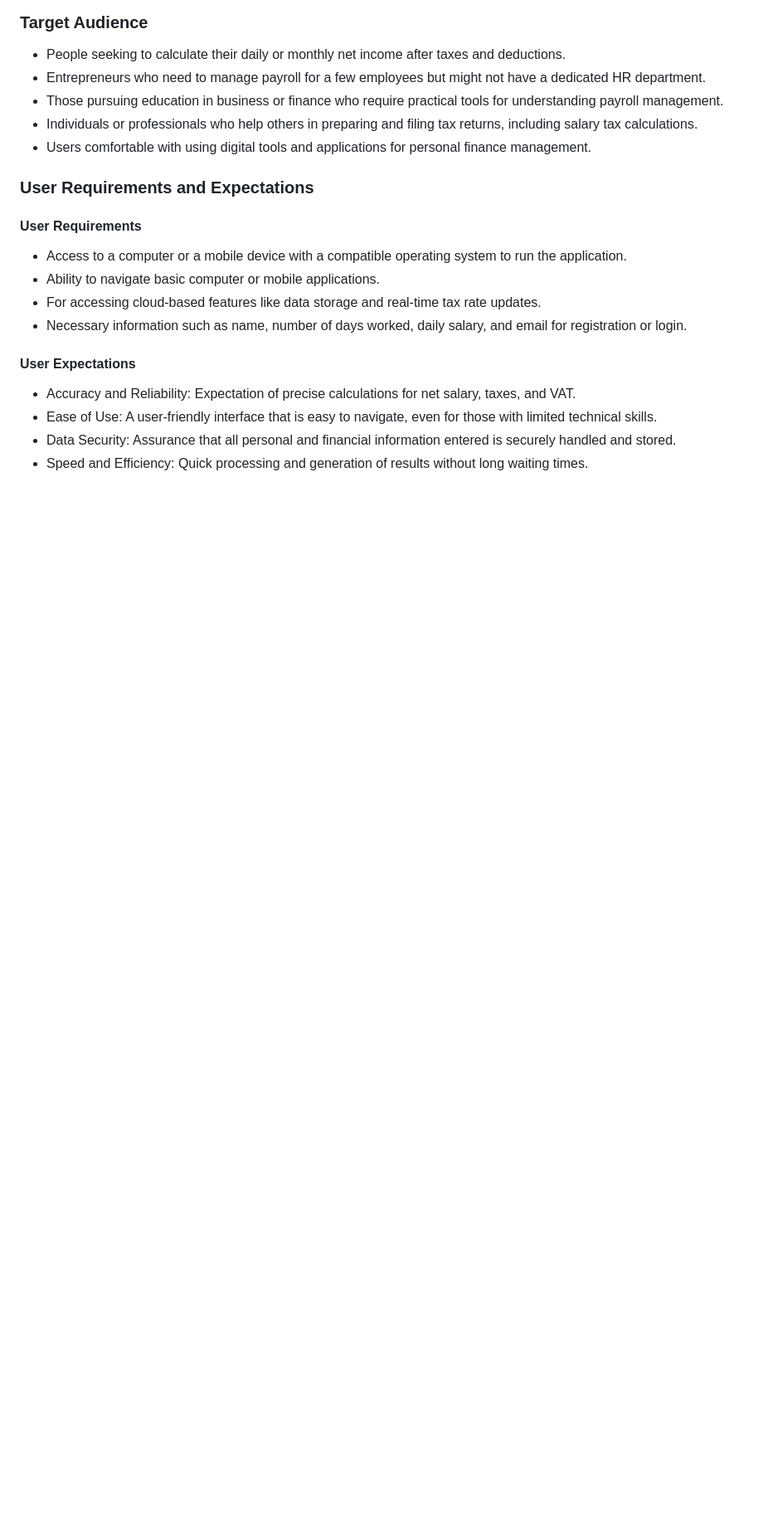
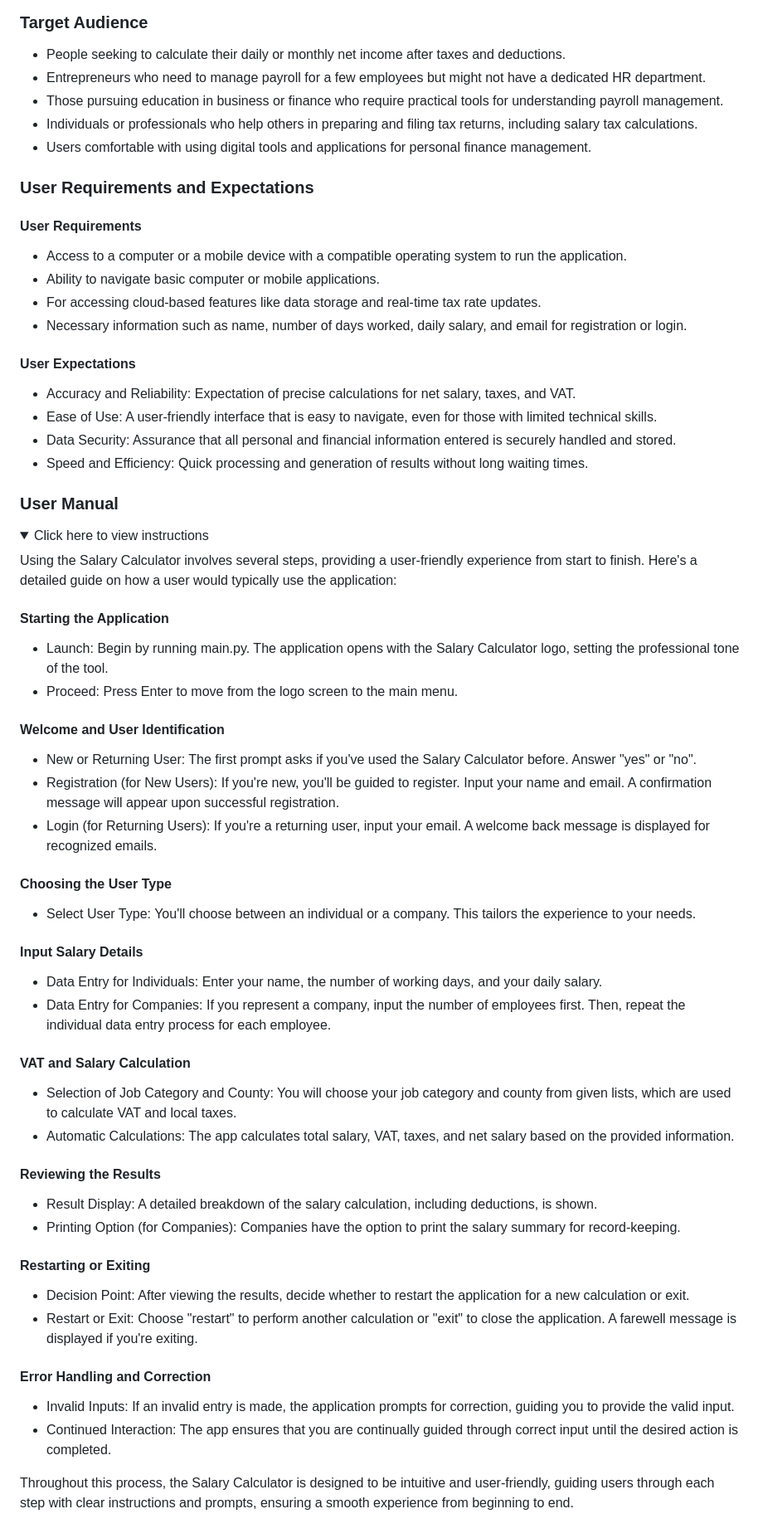
Before and after one commit to SanorSmith/CI_PP3_Salary_Calculator, a Markdown page: README.md, the part around the change printed below. Shown: that part at 83% size. Rendered like a GitHub page; folded sections open; blank space fills up the shorter version.

Commit message:
READMME: ADD user manual's info section

```diff
--- a/README.md
+++ b/README.md
@@ -79,3 +79,51 @@ Salary Calculator is an innovative and user-centric application developed with t
 - Ease of Use: A user-friendly interface that is easy to navigate, even for those with limited technical skills.
 - Data Security: Assurance that all personal and financial information entered is securely handled and stored.
 - Speed and Efficiency: Quick processing and generation of results without long waiting times.
+
+### User Manual
+
+<details><summary>Click here to view instructions</summary>
+
+Using the Salary Calculator involves several steps, providing a user-friendly experience from start to finish. Here's a detailed guide on how a user would typically use the application:
+
+#### Starting the Application
+
+- Launch: Begin by running main.py. The application opens with the Salary Calculator logo, setting the professional tone of the tool.
+- Proceed: Press Enter to move from the logo screen to the main menu.
+
+#### Welcome and User Identification
+
+- New or Returning User: The first prompt asks if you've used the Salary Calculator before. Answer "yes" or "no".
+- Registration (for New Users): If you're new, you'll be guided to register. Input your name and email. A confirmation message will appear upon successful registration.
+- Login (for Returning Users): If you're a returning user, input your email. A welcome back message is displayed for recognized emails.
+
+#### Choosing the User Type
+
+- Select User Type: You'll choose between an individual or a company. This tailors the experience to your needs.
+
+#### Input Salary Details
+
+- Data Entry for Individuals: Enter your name, the number of working days, and your daily salary.
+- Data Entry for Companies: If you represent a company, input the number of employees first. Then, repeat the individual data entry process for each employee.
+
+#### VAT and Salary Calculation
+
+- Selection of Job Category and County: You will choose your job category and county from given lists, which are used to calculate VAT and local taxes.
+- Automatic Calculations: The app calculates total salary, VAT, taxes, and net salary based on the provided information.
+
+#### Reviewing the Results
+
+- Result Display: A detailed breakdown of the salary calculation, including deductions, is shown.
+- Printing Option (for Companies): Companies have the option to print the salary summary for record-keeping.
+
+#### Restarting or Exiting
+
+- Decision Point: After viewing the results, decide whether to restart the application for a new calculation or exit.
+- Restart or Exit: Choose "restart" to perform another calculation or "exit" to close the application. A farewell message is displayed if you're exiting.
+
+#### Error Handling and Correction
+
+- Invalid Inputs: If an invalid entry is made, the application prompts for correction, guiding you to provide the valid input.
+- Continued Interaction: The app ensures that you are continually guided through correct input until the desired action is completed.
+
+Throughout this process, the Salary Calculator is designed to be intuitive and user-friendly, guiding users through each step with clear instructions and prompts, ensuring a smooth experience from beginning to end.
```
Also changed, not shown: other parts of README.md (+1 -1 lines).
